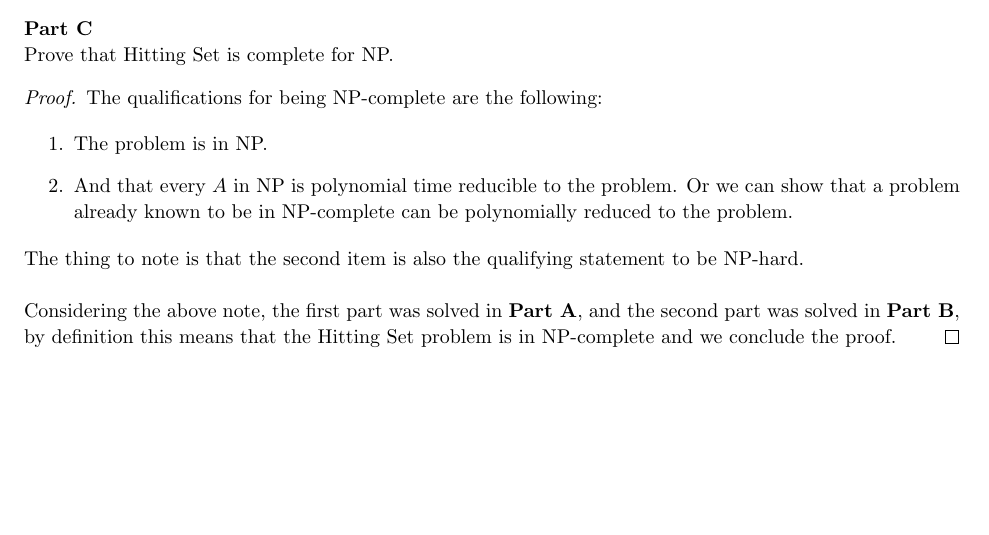
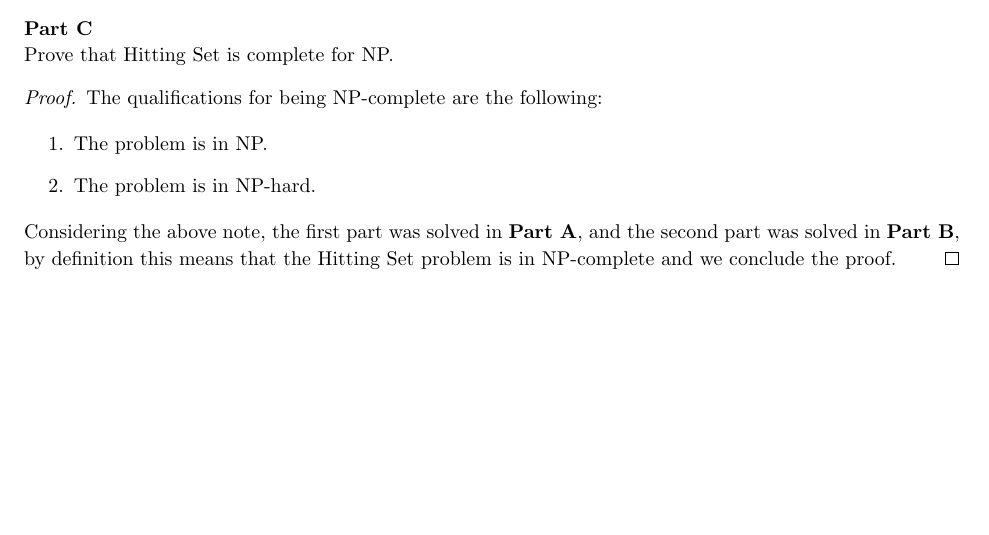
Before and after one commit to jdavis/college-fall-2013, a LaTeX problem sheet (cs311/assignment08/solution.tex): part of page 3 of 6, cut so that both start at the same text. Compiled offline with pdfLaTeX.

Commit message:
Shorten up by stating NP-hard

```diff
--- a/cs311/assignment08/solution.tex
+++ b/cs311/assignment08/solution.tex
@@ -184,14 +184,8 @@ Josh
 
         \begin{enumerate}
             \item The problem is in NP.
-            \item And that every \(A\) in NP is polynomial time reducible to
-                the problem. Or we can show that a problem already known to be
-                in NP-complete can be polynomially reduced to the problem.
+            \item The problem is in NP-hard.
         \end{enumerate}
-
-        The thing to note is that the second item is also the qualifying
-        statement to be NP-hard.
-        \\
 
         Considering the above note, the first part was solved in \textbf{Part
         A}, and the second part was solved in \textbf{Part B}, by definition
```
